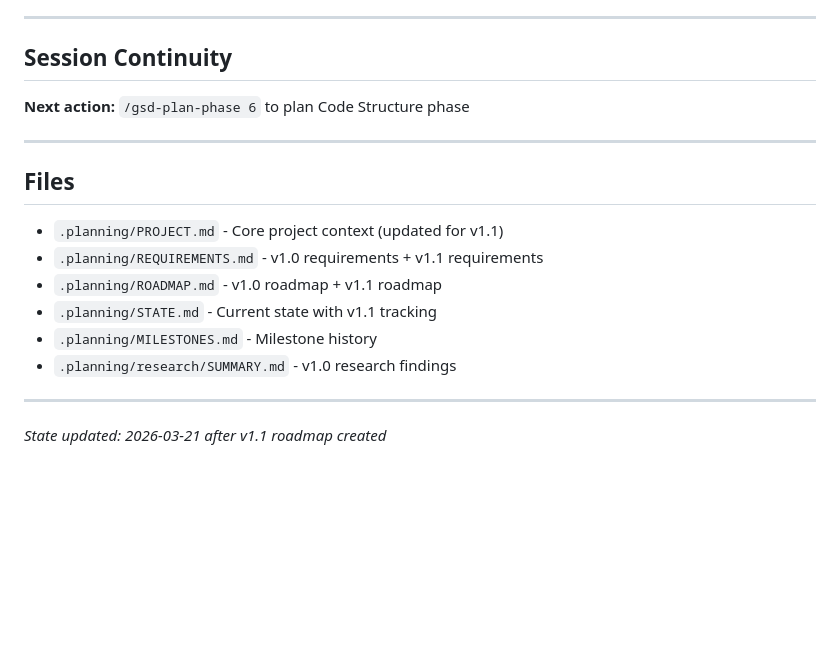
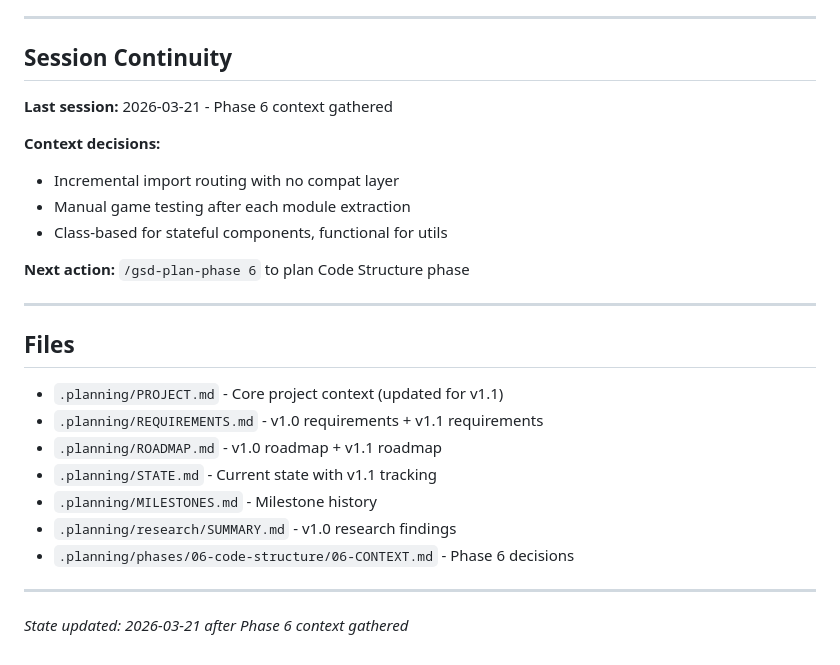
Before and after one commit to Slyklaw/voxx-js, a Markdown page: .planning/STATE.md, the part around the change. Drawn GitHub-style; blank space fills up the shorter version.

Commit message:
docs(state): record phase 6 context session

```diff
--- a/.planning/STATE.md
+++ b/.planning/STATE.md
@@ -111,6 +111,13 @@ This milestone addresses technical debt before feature development.
 
 ## Session Continuity
 
+**Last session:** 2026-03-21 - Phase 6 context gathered
+
+**Context decisions:**
+- Incremental import routing with no compat layer
+- Manual game testing after each module extraction
+- Class-based for stateful components, functional for utils
+
 **Next action:** `/gsd-plan-phase 6` to plan Code Structure phase
 
 ---
@@ -123,7 +130,8 @@ This milestone addresses technical debt before feature development.
 - `.planning/STATE.md` - Current state with v1.1 tracking
 - `.planning/MILESTONES.md` - Milestone history
 - `.planning/research/SUMMARY.md` - v1.0 research findings
+- `.planning/phases/06-code-structure/06-CONTEXT.md` - Phase 6 decisions
 
 ---
 
-*State updated: 2026-03-21 after v1.1 roadmap created*
+*State updated: 2026-03-21 after Phase 6 context gathered*
```
